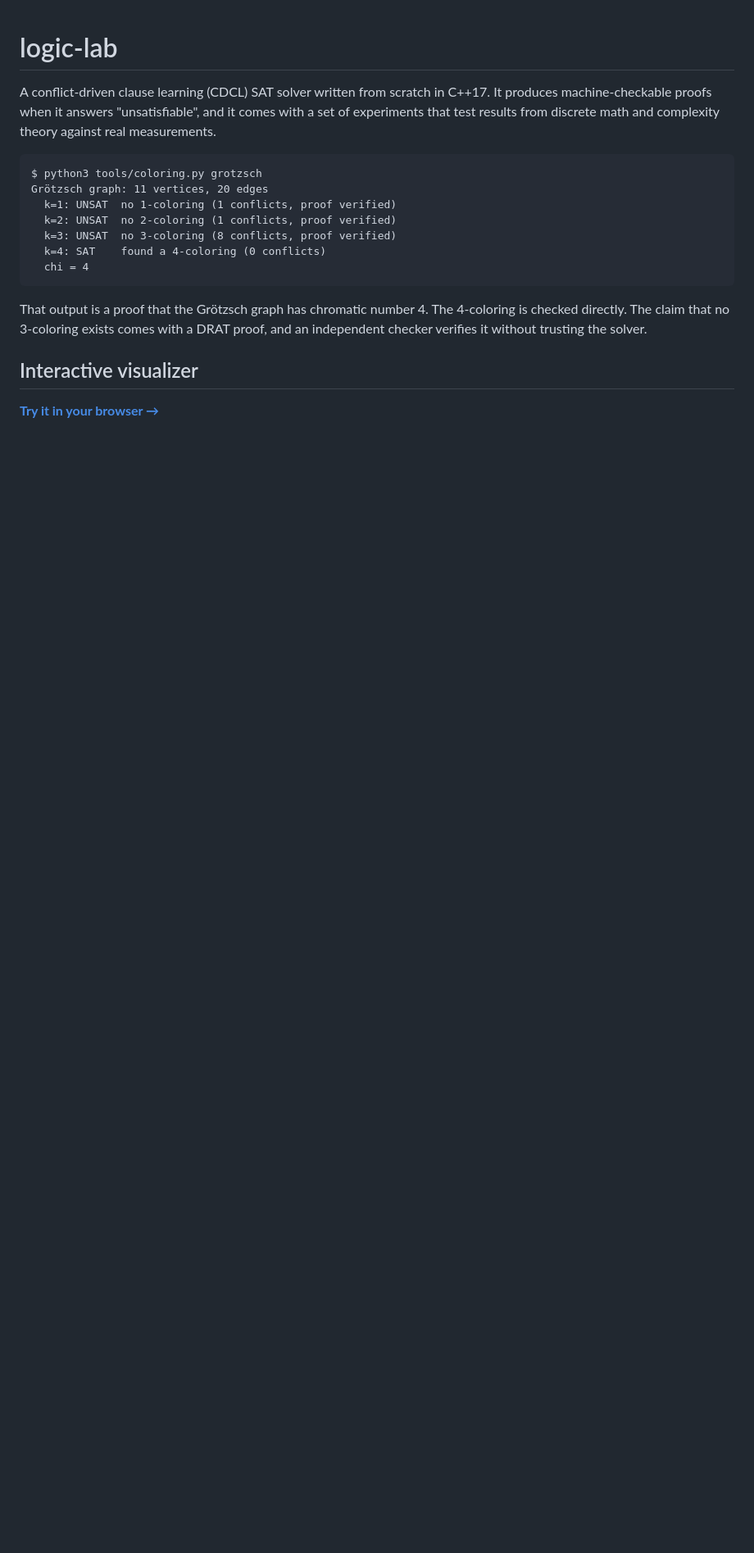
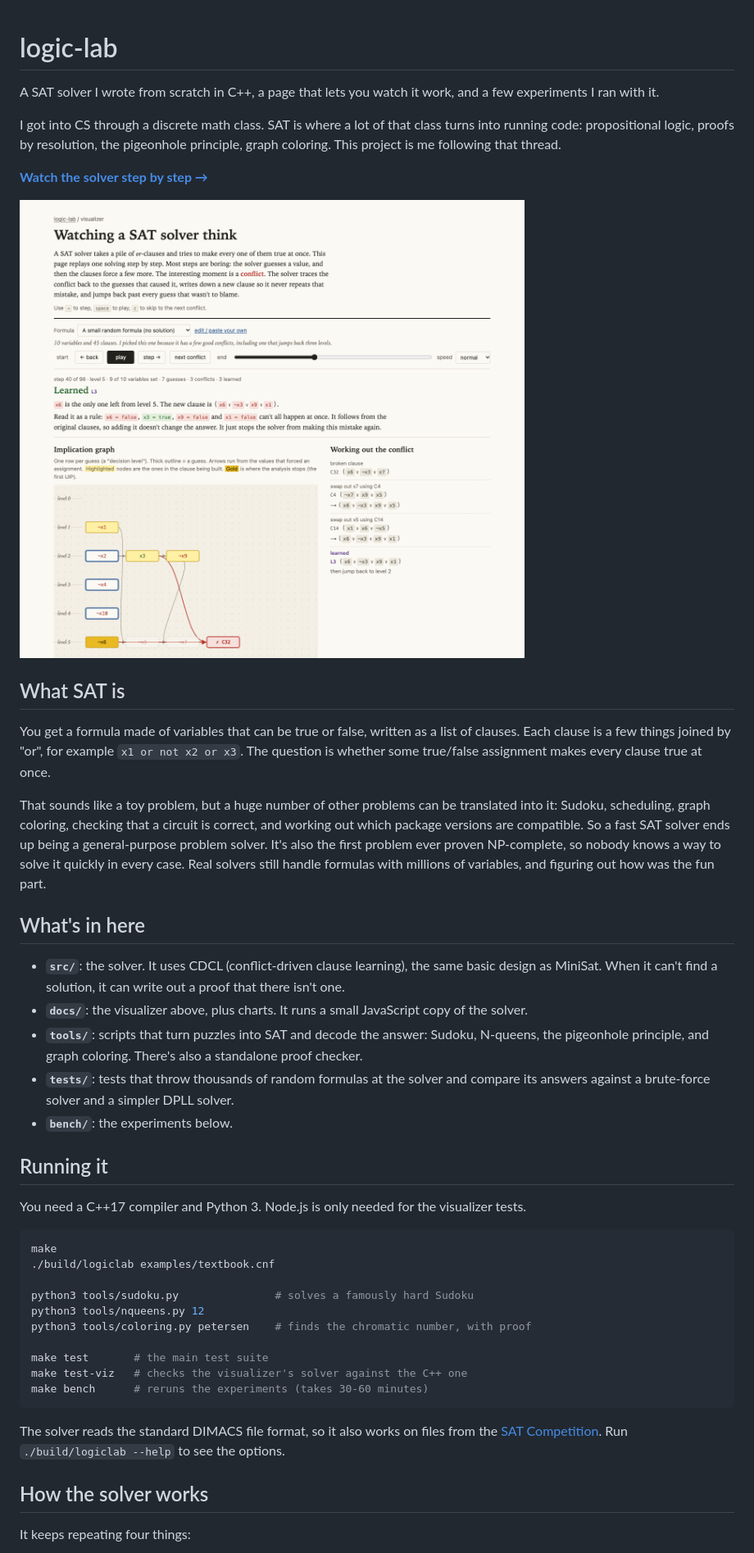
Before and after one commit to mamoonrkhan/logic-lab, a Markdown page: README.md, the part around one of its changes. Shown at 82% size. GitHub-like rendering; pictures changed too: docs/visualizer.png; blank space fills up the shorter version.

````diff
--- a/README.md
+++ b/README.md
@@ -1,25 +1,65 @@
 # logic-lab
 
-A conflict-driven clause learning (CDCL) SAT solver written from scratch in C++17. It
-produces machine-checkable proofs when it answers "unsatisfiable", and it comes with a
-set of experiments that test results from discrete math and complexity theory against
-real measurements.
+A SAT solver I wrote from scratch in C++, a page that lets you watch it work, and a few
+experiments I ran with it.
 
-```
-$ python3 tools/coloring.py grotzsch
-Grötzsch graph: 11 vertices, 20 edges
-  k=1: UNSAT  no 1-coloring (1 conflicts, proof verified)
-  k=2: UNSAT  no 2-coloring (1 conflicts, proof verified)
-  k=3: UNSAT  no 3-coloring (8 conflicts, proof verified)
-  k=4: SAT    found a 4-coloring (0 conflicts)
-  chi = 4
+I got into CS through a discrete math class. SAT is where a lot of that class turns into
+running code: propositional logic, proofs by resolution, the pigeonhole principle, graph
+coloring. This project is me following that thread.
+
+**[Watch the solver step by step →](https://mamoonrkhan.github.io/logic-lab/)**
+
+[![The visualizer, partway through working out a conflict](docs/visualizer.png)](https://mamoonrkhan.github.io/logic-lab/)
+
+## What SAT is
+
+You get a formula made of variables that can be true or false, written as a list of
+clauses. Each clause is a few things joined by "or", for example `x1 or not x2 or x3`.
+The question is whether some true/false assignment makes every clause true at once.
+
+That sounds like a toy problem, but a huge number of other problems can be translated
+into it: Sudoku, scheduling, graph coloring, checking that a circuit is correct, and
+working out which package versions are compatible. So a fast SAT solver ends up being a
+general-purpose problem solver. It's also the first problem ever proven NP-complete, so
+nobody knows a way to solve it quickly in every case. Real solvers still handle
+formulas with millions of variables, and figuring out how was the fun part.
+
+## What's in here
+
+- **`src/`**: the solver. It uses CDCL (conflict-driven clause learning), the same basic
+  design as MiniSat. When it can't find a solution, it can write out a proof that
+  there isn't one.
+- **`docs/`**: the visualizer above, plus charts. It runs a small JavaScript copy of
+  the solver.
+- **`tools/`**: scripts that turn puzzles into SAT and decode the answer:
+  Sudoku, N-queens, the pigeonhole principle, and graph coloring. There's also a
+  standalone proof checker.
+- **`tests/`**: tests that throw thousands of random formulas at the solver and
+  compare its answers against a brute-force solver and a simpler DPLL solver.
+- **`bench/`**: the experiments below.
+
+## Running it
+
+You need a C++17 compiler and Python 3. Node.js is only needed for the visualizer tests.
+
+```sh
+make
+./build/logiclab examples/textbook.cnf
+
+python3 tools/sudoku.py               # solves a famously hard Sudoku
+python3 tools/nqueens.py 12
+python3 tools/coloring.py petersen    # finds the chromatic number, with proof
+
+make test       # the main test suite
+make test-viz   # checks the visualizer's solver against the C++ one
+make bench      # reruns the experiments (takes 30-60 minutes)
 ```
 
-That output is a proof that the Grötzsch graph has chromatic number 4. The 4-coloring
-is checked directly. The claim that no 3-coloring exists comes with a DRAT proof, and
-an independent checker verifies it without trusting the solver.
+The solver reads the standard DIMACS file format, so it also works on files from the
+[SAT Competition](https://satcompetition.github.io/). Run `./build/logiclab --help` to
+see the options.
 
-## Interactive visualizer
+## How the solver works
 
-**[Try it in your browser →](https://mamoonrkhan.github.io/logic-lab/)**
+It keeps repeating four things:
 
````
Also changed, not shown: other parts of README.md (+64 -200 lines), 4 other files.
